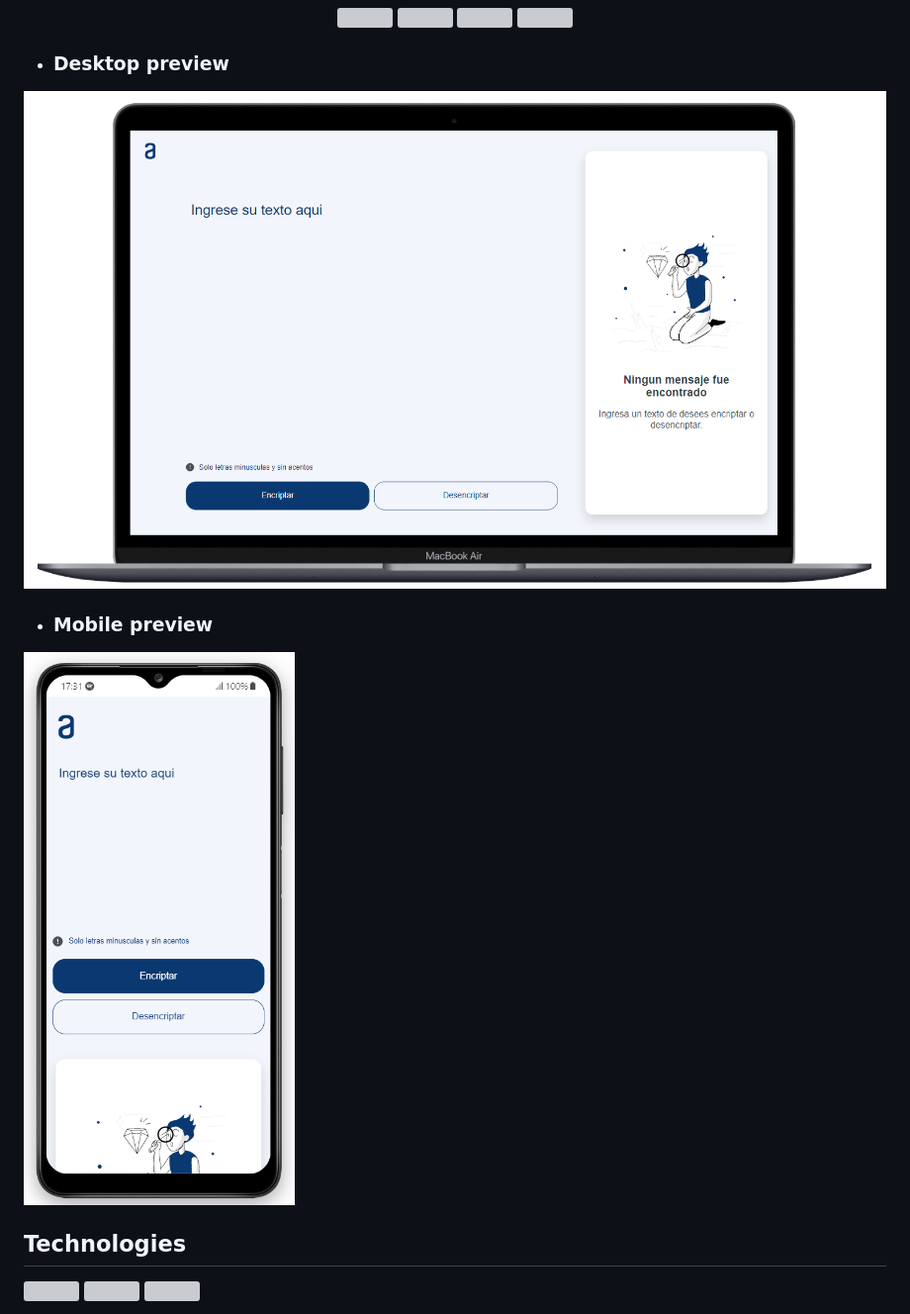
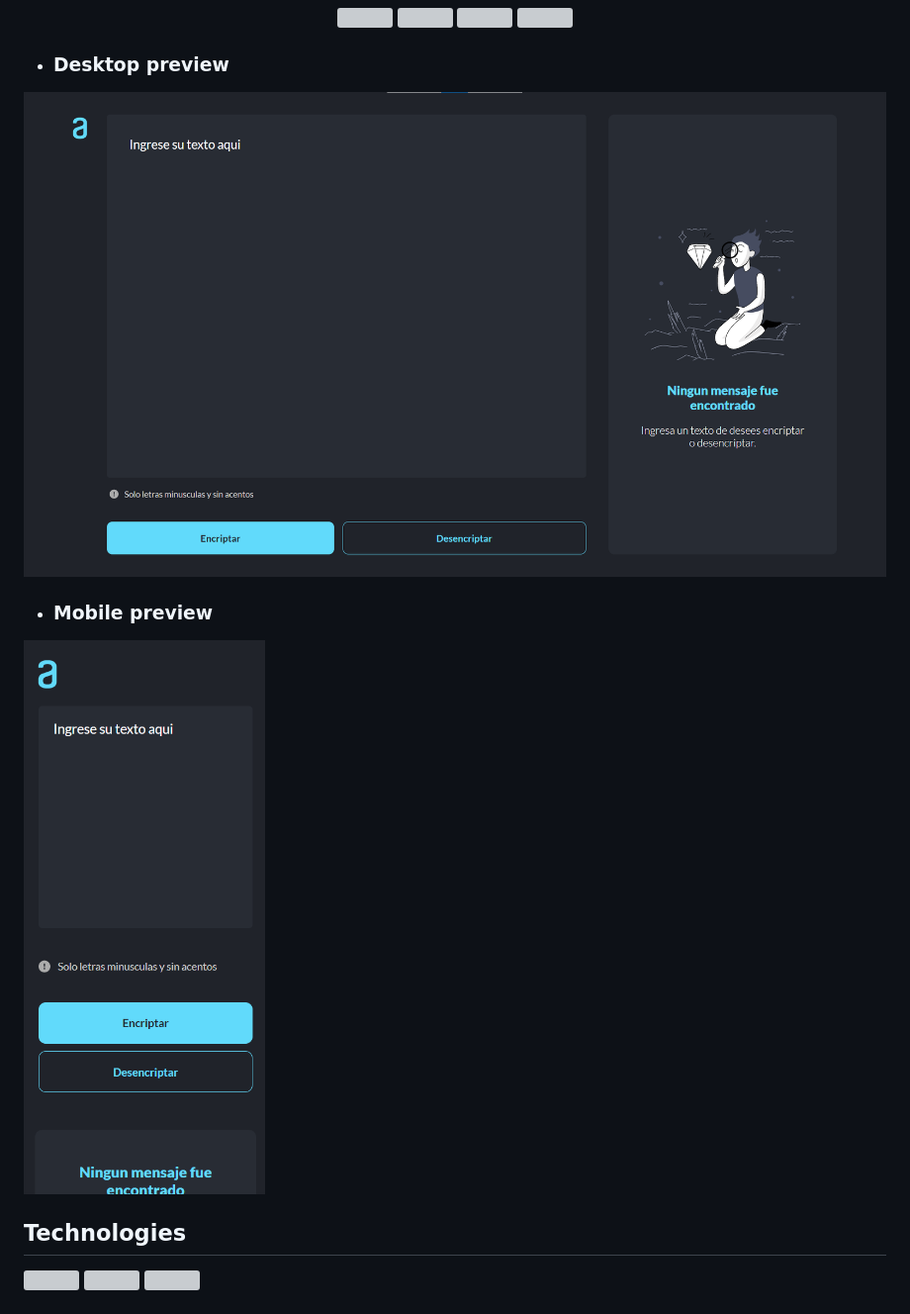
Before and after one commit to jaenfigueroa/cifrador-de-textos, a Markdown page: README.md, the part around the change. Shown: that part at 99% size. GitHub-like rendering; pictures changed too: assets/desktop-enc.png (deleted), assets/enc-desktop.png (added), assets/enc-mobile.png (added); grey boxes are pictures that could not be loaded.

Commit message:
change screenshots

```diff
--- a/README.md
+++ b/README.md
@@ -14,11 +14,11 @@
 
 - ### Desktop preview
 
-<img src="./assets/desktop-enc.png" style="width: 100%"  />
+<img src="./assets/enc-desktop.png" style="width: 100%"  />
 
 - ### Mobile preview
 
-<img src="./assets/mobile-enc.png" style="width: 30%"   />
+<img src="./assets/enc-mobile.png" style="width: 30%"   />
 
 
 ## Technologies
```
